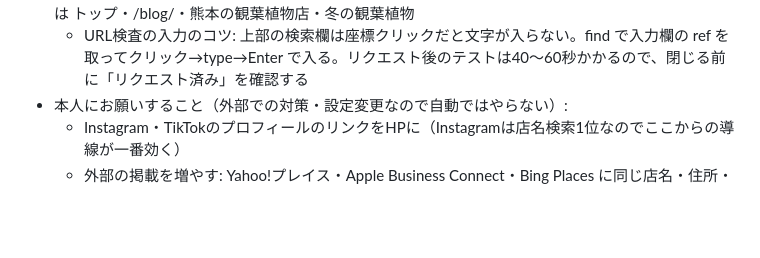
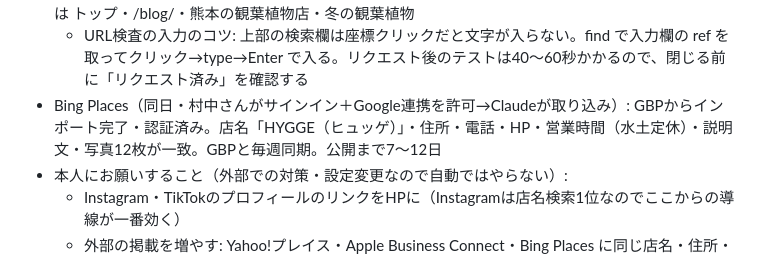
Before and after one commit to coniniofficialkanri-hash/ouchi-koubou, a Markdown page: tools/pdca.md, the part around the change. Rendered like a GitHub page; blank space fills up the shorter version.

Commit message:
seo: Bing PlacesにGBPから登録（記録）
Co-Authored-By: Claude Opus 5.5 <noreply@anthropic.com>

```diff
--- a/tools/pdca.md
+++ b/tools/pdca.md
@@ -127,6 +127,7 @@
   6. llms.txt: 見出しを店名＋熊本に、同名の別店舗と違うことを明記、記事2本を追加
 - Search Console（同日・Claude in Chromeで実施）: サイトマップ再送信（11件）。インデックス登録リクエスト11件＝トップ・/blog/・記事9本。検査結果: 未登録は ゴムの木・鉢カバー・ガジュマル・ガーデニング雑貨・北欧雑貨・モンステラ（検出-未登録）、開店祝い（**Googleに未認識**）。登録済みは トップ・/blog/・熊本の観葉植物店・冬の観葉植物
   - URL検査の入力のコツ: 上部の検索欄は座標クリックだと文字が入らない。find で入力欄の ref を取ってクリック→type→Enter で入る。リクエスト後のテストは40〜60秒かかるので、閉じる前に「リクエスト済み」を確認する
+- Bing Places（同日・村中さんがサインイン＋Google連携を許可→Claudeが取り込み）: GBPからインポート完了・認証済み。店名「HYGGE（ヒュッゲ）」・住所・電話・HP・営業時間（水土定休）・説明文・写真12枚が一致。GBPと毎週同期。公開まで7〜12日
 - 本人にお願いすること（外部での対策・設定変更なので自動ではやらない）:
   - Instagram・TikTokのプロフィールのリンクをHPに（Instagramは店名検索1位なのでここからの導線が一番効く）
   - 外部の掲載を増やす: Yahoo!プレイス・Apple Business Connect・Bing Places に同じ店名・住所・電話・HPで登録。おうち工房のHP/SNSからHYGGEのHPへリンク。熊本の地域情報サイトやタウン誌への掲載
```
